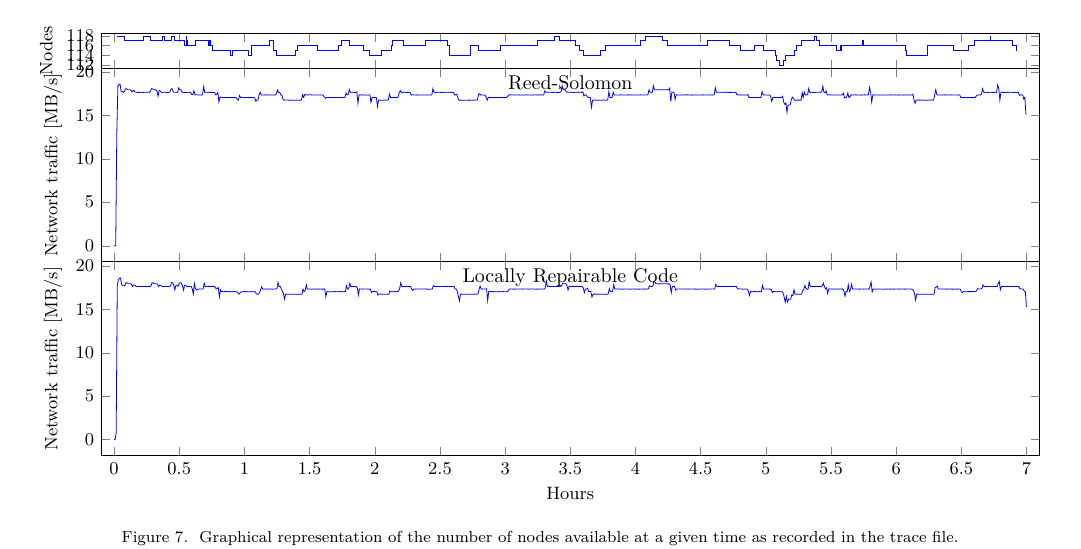
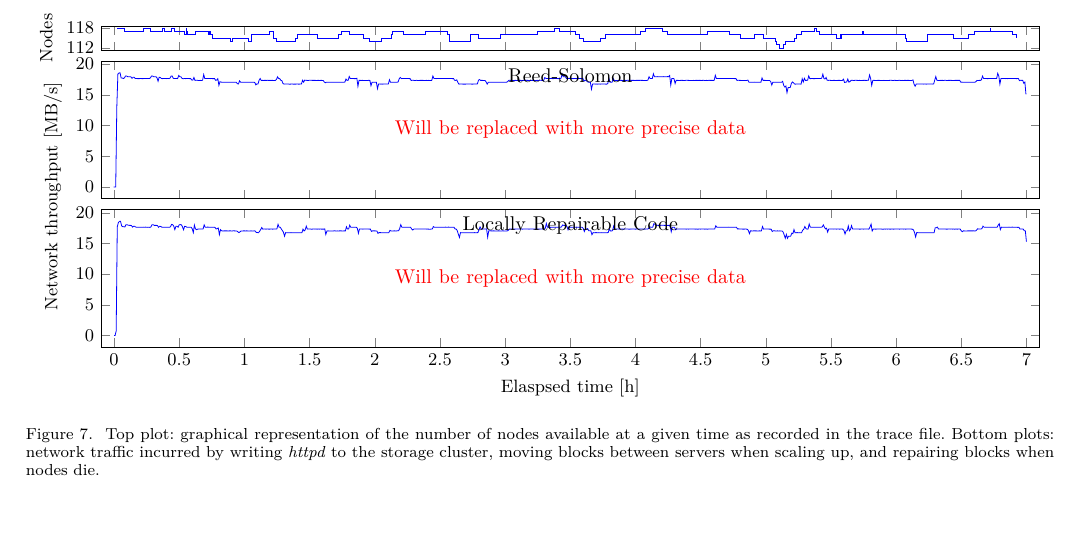
Before and after one commit to sebva/ErasureBench, a LaTeX paper (report/main.tex, which reads report/evaluation.tex, report/trace-plot.tex): part of page 7 of 7 before the commit and part of page 6 of 7 after it, cut at the place of the change, the shorter picture padded with empty space. Compiled offline with XeLaTeX; a missing font is replaced by an installed copy or a similar font; a LaTeX package or settings file that is missing is left out; TikZ figures are drawn from their code, not taken from saved files.

Commit message:
Tweak trace plot

```diff
--- a/report/evaluation.tex
+++ b/report/evaluation.tex
@@ -115,6 +115,6 @@ We can clearly observe that it effectively lowers the network usage as far as de
 \begin{figure*}
     \centering
     \input{trace-plot.tex}
-    \caption{Graphical representation of the number of nodes available at a given time as recorded in the trace file.}
+    \caption{Top plot: graphical representation of the number of nodes available at a given time as recorded in the trace file. Bottom plots: network traffic incurred by writing \textit{httpd} to the storage cluster, moving blocks between servers when scaling up, and repairing blocks when nodes die.}
     \label{fig:trace-plot}
 \end{figure*}
--- a/report/trace-plot.tex
+++ b/report/trace-plot.tex
@@ -2,7 +2,7 @@
 
 \begin{tikzpicture}
 \usetikzlibrary{plotmarks}
-\pgfplotsset{width=\linewidth, height=7cm,
+\pgfplotsset{width=\linewidth,
     every axis plot post/.append style={
         solid,
         thin,
@@ -12,7 +12,7 @@
 \begin{groupplot}[
     group style={
         group size=1 by 3,
-        vertical sep=0pt,
+        vertical sep=2mm,
         horizontal sep=0pt,
         xlabels at=edge bottom,
         ylabels at=edge left,
@@ -21,20 +21,35 @@
     },
     xmin=-0.1,
     xmax=7.1,
-    xlabel=Hours,
-    ylabel={Network traffic $\left[\si{\mega\byte\per\second}\right]$},
+    xlabel={Elaspsed time $\left[\si{\hour}\right]$},
     table/col sep=comma,
 ]
-\nextgroupplot[height=2.2cm,ylabel=Nodes]
+\nextgroupplot[
+    height=2cm,
+    ylabel=Nodes,
+    ytick={112,118},
+]
 \addplot+[const plot] table[x=hour, y=size] {plots/websites-size.dat};
 
-\nextgroupplot[height=5cm, scaled y ticks=base 10:-6, ytick scale label code/.code={}]
+\nextgroupplot[height=4cm, scaled y ticks=base 10:-6, ytick scale label code/.code={}]
 \addplot+ table[x=hour, y=throughput] {plots/trace-rs.dat};
 
-\nextgroupplot[height=5cm, scaled y ticks=base 10:-6, ytick scale label code/.code={}]
+\nextgroupplot[
+    height=4cm,
+    scaled y ticks=base 10:-6,
+    ytick scale label code/.code={},
+    ylabel={Network throughput $\left[\si{\mega\byte\per\second}\right]$},
+    every axis y label/.append style={
+        at=(ticklabel cs:1.1)
+    }
+]
 \addplot+ table[x=hour, y=throughput] {plots/trace-lrc.dat};
 \end{groupplot}
 
 \node[anchor=north] at (group c1r2.north) {Reed-Solomon};
 \node[anchor=north] at (group c1r3.north) {Locally Repairable Code};
+
+% To remove
+\node[anchor=center, color=red] at (group c1r2.center) {Will be replaced with more precise data};
+\node[anchor=center, color=red] at (group c1r3.center) {Will be replaced with more precise data};
 \end{tikzpicture}
```
